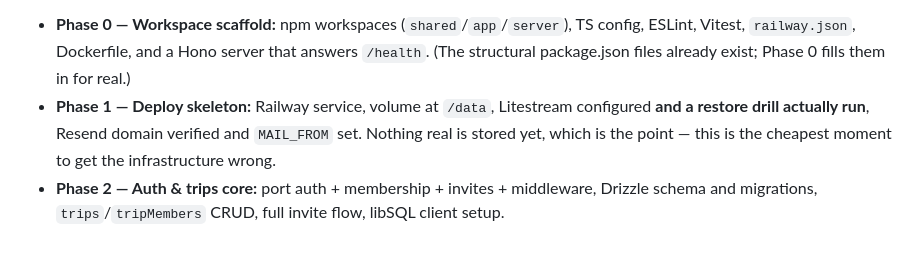
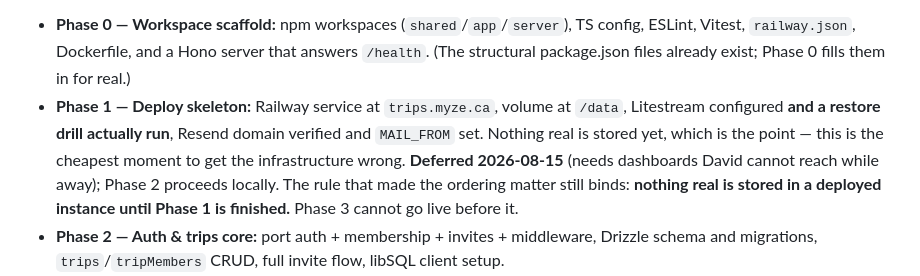
Before and after one commit to MisterShack/travel-app, a Markdown page: PLAN.md, the part around the change. GitHub-like rendering; blank space fills up the shorter version.

```diff
--- a/PLAN.md
+++ b/PLAN.md
@@ -437,9 +437,13 @@ verified Resend domain.
 - **Phase 0 — Workspace scaffold:** npm workspaces (`shared`/`app`/`server`), TS config, ESLint,
   Vitest, `railway.json`, Dockerfile, and a Hono server that answers `/health`. (The structural
   package.json files already exist; Phase 0 fills them in for real.)
-- **Phase 1 — Deploy skeleton:** Railway service, volume at `/data`, Litestream configured **and a
-  restore drill actually run**, Resend domain verified and `MAIL_FROM` set. Nothing real is stored
-  yet, which is the point — this is the cheapest moment to get the infrastructure wrong.
+- **Phase 1 — Deploy skeleton:** Railway service at `trips.myze.ca`, volume at `/data`, Litestream
+  configured **and a restore drill actually run**, Resend domain verified and `MAIL_FROM` set.
+  Nothing real is stored yet, which is the point — this is the cheapest moment to get the
+  infrastructure wrong.
+  **Deferred 2026-08-15** (needs dashboards David cannot reach while away); Phase 2 proceeds
+  locally. The rule that made the ordering matter still binds: **nothing real is stored in a
+  deployed instance until Phase 1 is finished.** Phase 3 cannot go live before it.
 - **Phase 2 — Auth & trips core:** port auth + membership + invites + middleware, Drizzle schema
   and migrations, `trips`/`tripMembers` CRUD, full invite flow, libSQL client setup.
 - **Phase 3 — Timeline core (the MVP, and the point this goes live):** `flights`/`lodging`/
```
Also changed, not shown: DEPLOY.md (+9 -0 lines).
